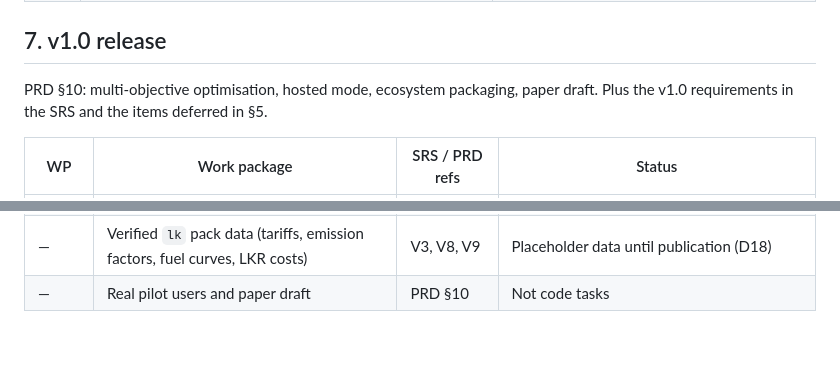
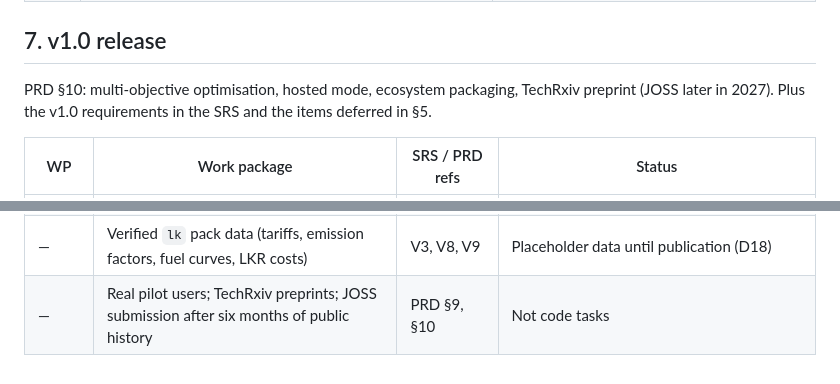
Before and after one commit to Jayzilva/helionyx, a Markdown page: docs/IMPLEMENTATION_PLAN.md, 2 parts joined by grey strips. Rendered like a GitHub page; blank space fills up the shorter version.

```diff
--- a/docs/IMPLEMENTATION_PLAN.md
+++ b/docs/IMPLEMENTATION_PLAN.md
@@ -149,7 +149,7 @@ reports, two pilot users. Plus the v0.2 "Must/Should" requirements in the SRS.
 
 ## 7. v1.0 release
 
-PRD §10: multi-objective optimisation, hosted mode, ecosystem packaging, paper draft. Plus the
+PRD §10: multi-objective optimisation, hosted mode, ecosystem packaging, TechRxiv preprint (JOSS later in 2027). Plus the
 v1.0 requirements in the SRS and the items deferred in §5.
 
 | WP | Work package | SRS / PRD refs | Status |
@@ -167,4 +167,4 @@ v1.0 requirements in the SRS and the items deferred in §5.
 | WP43 | DC-coupled PV–battery topology and micro-hydro | FR-SIM-010, F21 (Could) | Open |
 | — | HOMER parity study | F15 (Must in v1.0), PRD Q3 | Blocked: no HOMER Pro access |
 | — | Verified `lk` pack data (tariffs, emission factors, fuel curves, LKR costs) | V3, V8, V9 | Placeholder data until publication (D18) |
-| — | Real pilot users and paper draft | PRD §10 | Not code tasks |
+| — | Real pilot users; TechRxiv preprints; JOSS submission after six months of public history | PRD §9, §10 | Not code tasks |
```
Also changed, not shown: Helionyx-PRD.md (+4 -2 lines).
